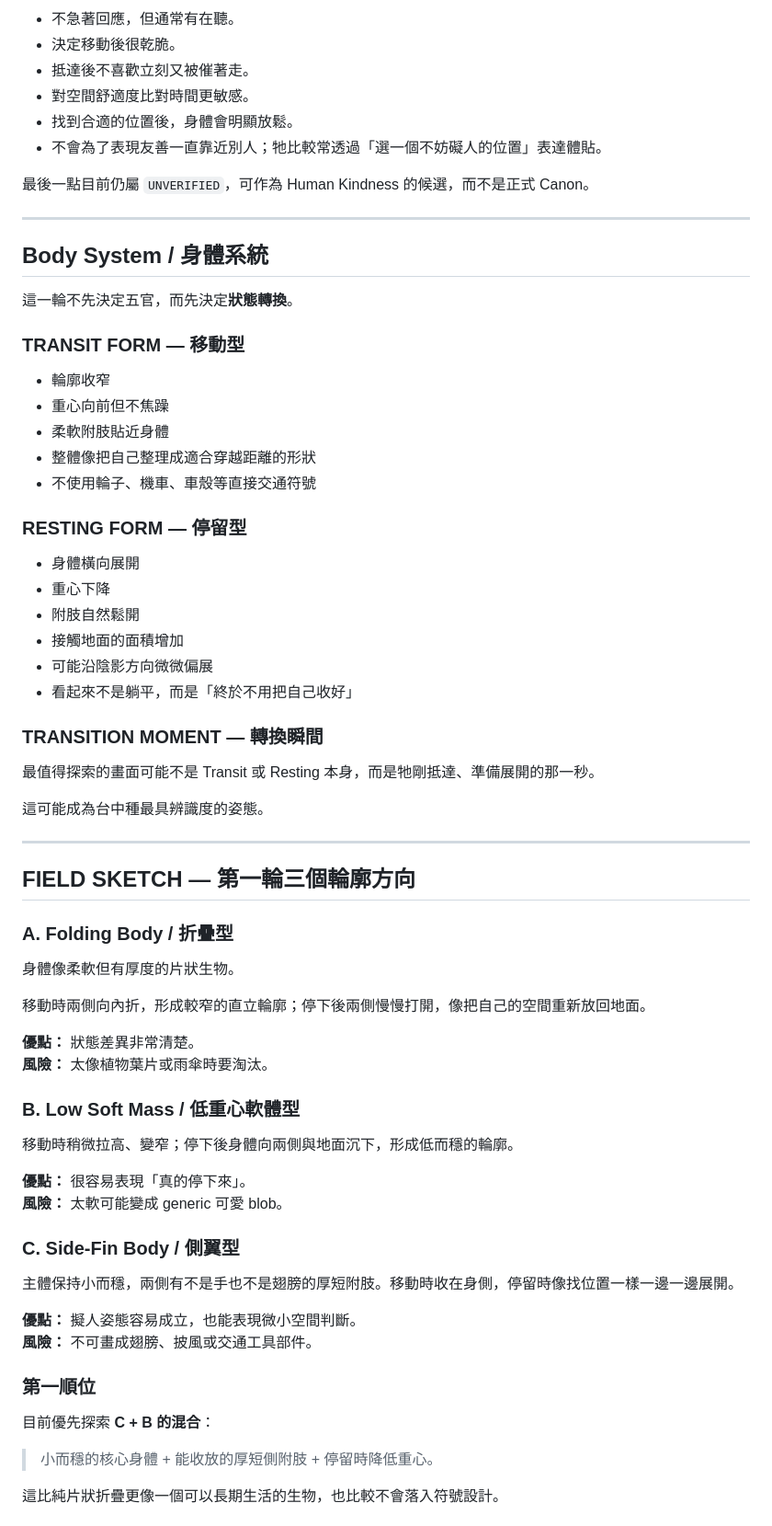
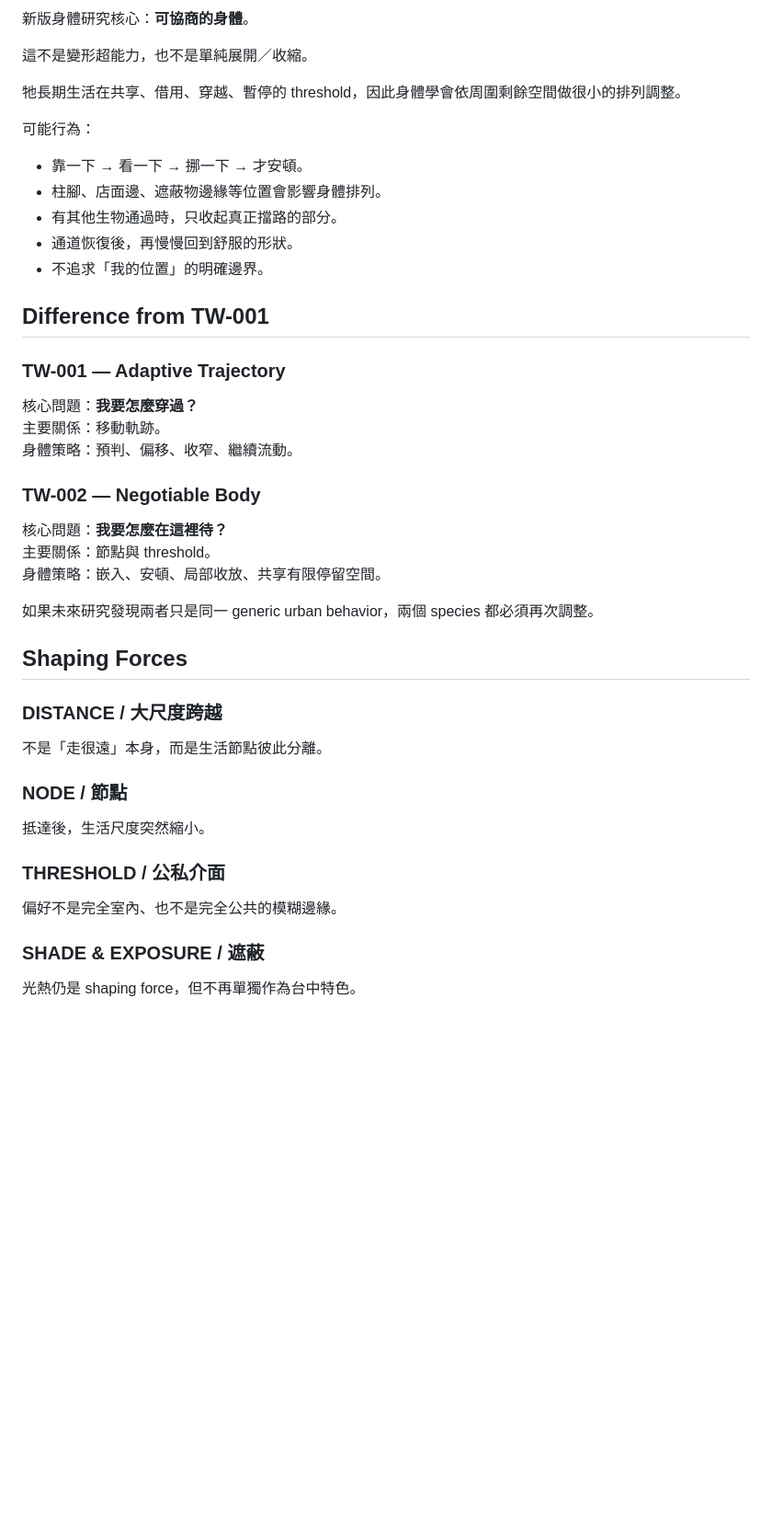
Before and after one commit to yazelin/city-monster-universe, a Markdown page: species/TW-002-taichung.md, the part around one of its changes. Shown at 92% size. Rendered like a GitHub page; blank space fills up the shorter version.

```diff
--- a/species/TW-002-taichung.md
+++ b/species/TW-002-taichung.md
@@ -85,74 +60,43 @@
 
-- 不急著回應，但通常有在聽。
-- 決定移動後很乾脆。
-- 抵達後不喜歡立刻又被催著走。
-- 對空間舒適度比對時間更敏感。
-- 找到合適的位置後，身體會明顯放鬆。
-- 不會為了表現友善一直靠近別人；牠比較常透過「選一個不妨礙人的位置」表達體貼。
+新版身體研究核心：**可協商的身體**。
 
-最後一點目前仍屬 `UNVERIFIED`，可作為 Human Kindness 的候選，而不是正式 Canon。
+這不是變形超能力，也不是單純展開／收縮。
 
----
+牠長期生活在共享、借用、穿越、暫停的 threshold，因此身體學會依周圍剩餘空間做很小的排列調整。
 
-## Body System / 身體系統
+可能行為：
 
-這一輪不先決定五官，而先決定**狀態轉換**。
+- 靠一下 → 看一下 → 挪一下 → 才安頓。
+- 柱腳、店面邊、遮蔽物邊緣等位置會影響身體排列。
+- 有其他生物通過時，只收起真正擋路的部分。
+- 通道恢復後，再慢慢回到舒服的形狀。
+- 不追求「我的位置」的明確邊界。
 
-### TRANSIT FORM — 移動型
+## Difference from TW-001
 
-- 輪廓收窄
-- 重心向前但不焦躁
-- 柔軟附肢貼近身體
-- 整體像把自己整理成適合穿越距離的形狀
-- 不使用輪子、機車、車殼等直接交通符號
+### TW-001 — Adaptive Trajectory
+核心問題：**我要怎麼穿過？**
+主要關係：移動軌跡。
+身體策略：預判、偏移、收窄、繼續流動。
 
-### RESTING FORM — 停留型
+### TW-002 — Negotiable Body
+核心問題：**我要怎麼在這裡待？**
+主要關係：節點與 threshold。
+身體策略：嵌入、安頓、局部收放、共享有限停留空間。
 
-- 身體橫向展開
-- 重心下降
-- 附肢自然鬆開
-- 接觸地面的面積增加
-- 可能沿陰影方向微微偏展
-- 看起來不是躺平，而是「終於不用把自己收好」
+如果未來研究發現兩者只是同一 generic urban behavior，兩個 species 都必須再次調整。
 
-### TRANSITION MOMENT — 轉換瞬間
+## Shaping Forces
 
-最值得探索的畫面可能不是 Transit 或 Resting 本身，而是牠剛抵達、準備展開的那一秒。
+### DISTANCE / 大尺度跨越
+不是「走很遠」本身，而是生活節點彼此分離。
 
-這可能成為台中種最具辨識度的姿態。
+### NODE / 節點
+抵達後，生活尺度突然縮小。
 
----
+### THRESHOLD / 公私介面
+偏好不是完全室內、也不是完全公共的模糊邊緣。
 
-## FIELD SKETCH — 第一輪三個輪廓方向
+### SHADE & EXPOSURE / 遮蔽
+光熱仍是 shaping force，但不再單獨作為台中特色。
 
-### A. Folding Body / 折疊型
-
-身體像柔軟但有厚度的片狀生物。
-
-移動時兩側向內折，形成較窄的直立輪廓；停下後兩側慢慢打開，像把自己的空間重新放回地面。
-
-**優點：** 狀態差異非常清楚。
-**風險：** 太像植物葉片或雨傘時要淘汰。
-
-### B. Low Soft Mass / 低重心軟體型
-
-移動時稍微拉高、變窄；停下後身體向兩側與地面沉下，形成低而穩的輪廓。
-
-**優點：** 很容易表現「真的停下來」。
-**風險：** 太軟可能變成 generic 可愛 blob。
-
-### C. Side-Fin Body / 側翼型
-
-主體保持小而穩，兩側有不是手也不是翅膀的厚短附肢。移動時收在身側，停留時像找位置一樣一邊一邊展開。
-
-**優點：** 擬人姿態容易成立，也能表現微小空間判斷。
-**風險：** 不可畫成翅膀、披風或交通工具部件。
-
-### 第一順位
-
-目前優先探索 **C + B 的混合**：
-
-> 小而穩的核心身體 + 能收放的厚短側附肢 + 停留時降低重心。
-
-這比純片狀折疊更像一個可以長期生活的生物，也比較不會落入符號設計。
-
```
Also changed, not shown: other parts of species/TW-002-taichung.md (+79 -131 lines).
